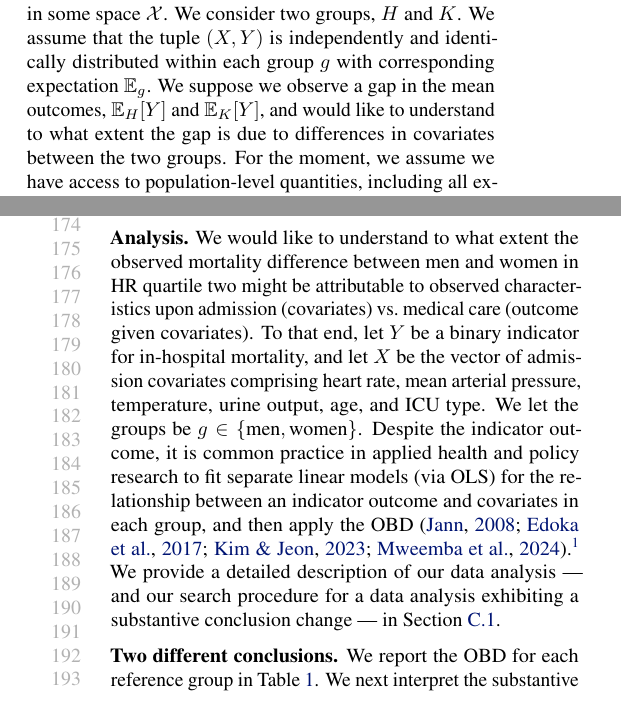
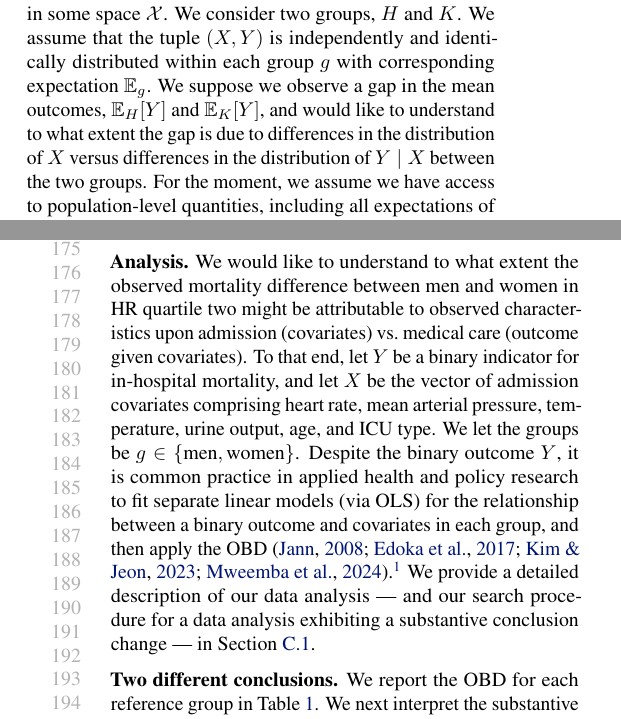
Before and after one commit to manuelquinteroc/OBD_AISTATS27, a LaTeX paper (OBD_signflip.tex, which reads Sections/03_real_healthcare_example.tex, Sections/counterfactual_explanation.tex): two parts of the columns of pages 2 and 4 of 21, joined at a grey line, cut so that both start at the same text. Compiled offline with pdfLaTeX.

Commit message:
Two small changes from a pass over the main text

```diff
--- a/Sections/03_real_healthcare_example.tex
+++ b/Sections/03_real_healthcare_example.tex
@@ -9,7 +9,7 @@ Medical practitioners often look at moderate elevations in heart rate as a first
 
 \textbf{Analysis.} We would like to understand to what extent the observed mortality difference between men and women in HR quartile two might be attributable to observed characteristics upon admission (covariates) vs.\ medical care (outcome given covariates).
 To that end, let $Y$ be a binary indicator for in-hospital mortality, and let $X$ be the vector of admission covariates comprising heart rate, mean arterial pressure, temperature, urine output, age, and ICU type.
-We let the groups be $g \in \{\text{men}, \text{women}\}$. Despite the indicator outcome, it is common practice in applied health and policy research to fit separate linear models (via OLS) for the relationship between an indicator outcome and covariates in each group, and then apply the OBD \citep{jann2008, edokaChangesCatastrophicHealth2017, sujin_LPM_OB, mweembaGapSelfRatedHealth2023}.\footnote{In fact, this use of the linear model for an indicator outcome is so common that it has a name, the ``linear probability model.''} We provide a detailed description of our data analysis --- and our search procedure for a data analysis exhibiting a substantive conclusion change --- in \cref{appendix:icu_details}.
+We let the groups be $g \in \{\text{men}, \text{women}\}$. Despite the binary outcome $Y$, it is common practice in applied health and policy research to fit separate linear models (via OLS) for the relationship between a binary outcome and covariates in each group, and then apply the OBD \citep{jann2008, edokaChangesCatastrophicHealth2017, sujin_LPM_OB, mweembaGapSelfRatedHealth2023}.\footnote{In fact, this use of the linear model for a binary outcome is so common that it has a name, the ``linear probability model.''} We provide a detailed description of our data analysis --- and our search procedure for a data analysis exhibiting a substantive conclusion change --- in \cref{appendix:icu_details}.
 
 \textbf{Two different conclusions.}
 We report the OBD for each reference group in \cref{tab:hr_q2_decomposition}. We next interpret the substantive conclusions
--- a/Sections/counterfactual_explanation.tex
+++ b/Sections/counterfactual_explanation.tex
@@ -4,7 +4,7 @@
 As a first step toward describing the OBD, we illustrate the index-number problem by framing it as a counterfactual exercise as in \citet{fortinLemieuxFirpo2011}.
 % Unlike \citet{fortinLemieuxFirpo2011}, we observe that this counterfactual exercise need not invoke a linear model, which we leave off until \ref{sec:ob} below.
 
-We consider an observed outcome $Y \in \mathbb{R}$ and covariates $X$ in some space $\mathcal{X}$. We consider two groups, $H$ and $K$. We assume that the tuple $(X,Y)$ is independently and identically distributed within each group $g$ with corresponding expectation $\E_g$. We suppose we observe a gap in the mean outcomes, $\E_H[Y]$ and $\E_K[Y]$, and would like to understand to what extent the gap is due to differences in covariates between the two groups.
+We consider an observed outcome $Y \in \mathbb{R}$ and covariates $X$ in some space $\mathcal{X}$. We consider two groups, $H$ and $K$. We assume that the tuple $(X,Y)$ is independently and identically distributed within each group $g$ with corresponding expectation $\E_g$. We suppose we observe a gap in the mean outcomes, $\E_H[Y]$ and $\E_K[Y]$, and would like to understand to what extent the gap is due to differences in the distribution of $X$ versus differences in the distribution of $Y\mid X$ between the two groups.
 For the moment, we assume we have access to population-level quantities, including all expectations of interest.
 
 To analyze the gap between $\E_H[Y]$ and $\E_K[Y]$, we might construct a counterfactual driven only by differences in covariates.
```
Also changed, not shown: Sections/03_real_healthcare_example.tex (2 more changed lines).
